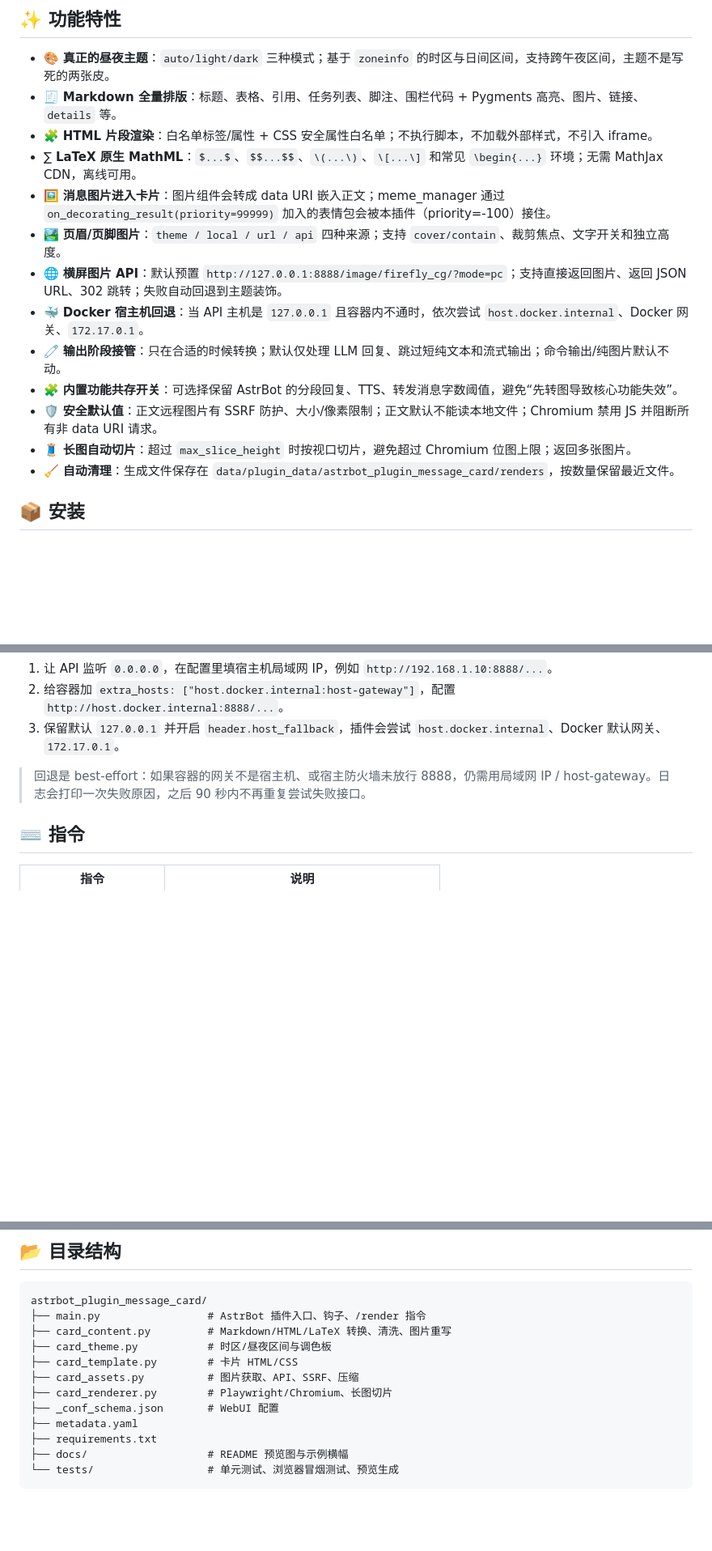
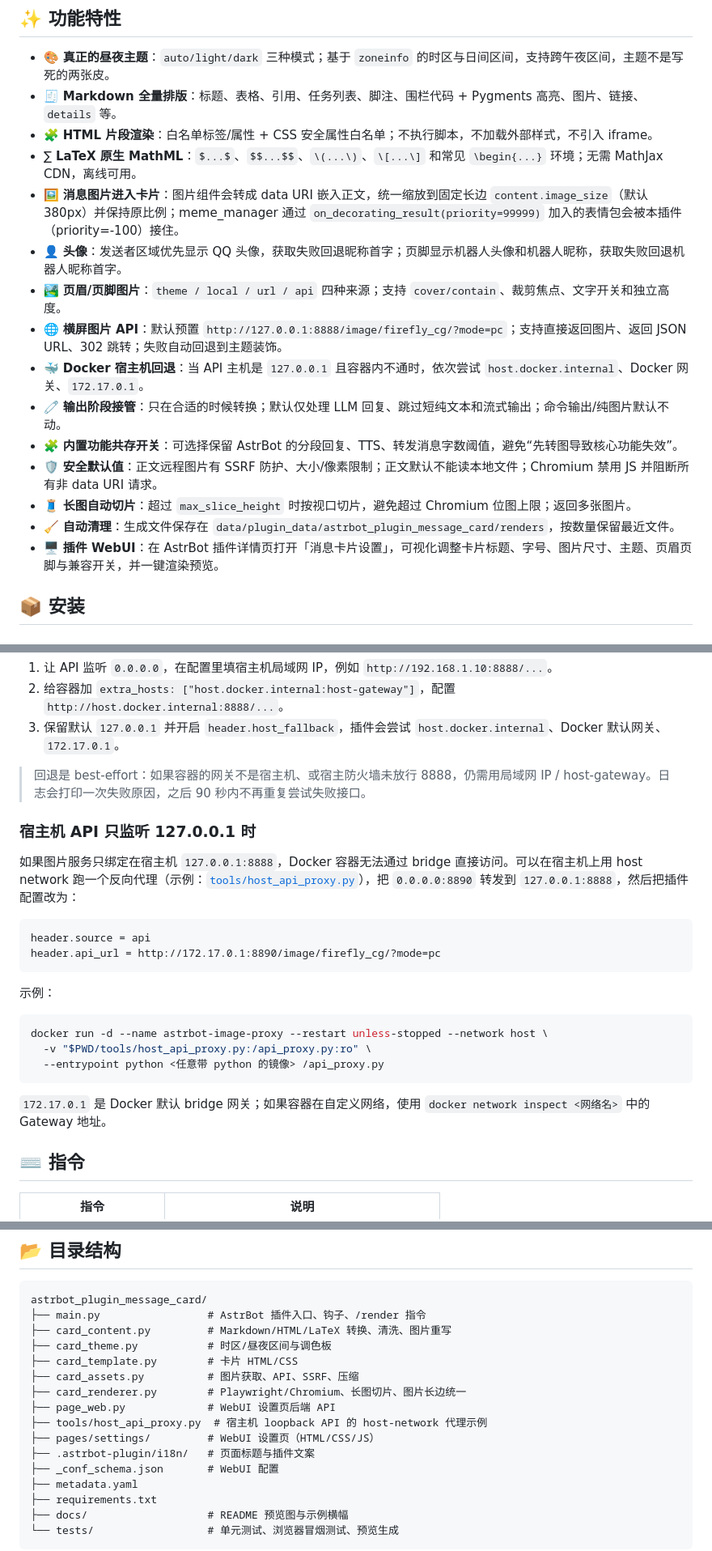
Before and after one commit to XingYunStar/astrbot_plugin_message_card, a Markdown page: README.md, 3 parts joined by grey strips. Shown at 81% size. GitHub-like rendering; blank space fills up the shorter version.

````diff
--- a/README.md
+++ b/README.md
@@ -41,7 +41,8 @@
 - 🧾 **Markdown 全量排版**：标题、表格、引用、任务列表、脚注、围栏代码 + Pygments 高亮、图片、链接、`details` 等。
 - 🧩 **HTML 片段渲染**：白名单标签/属性 + CSS 安全属性白名单；不执行脚本，不加载外部样式，不引入 iframe。
 - ∑ **LaTeX 原生 MathML**：`$...$`、`$$...$$`、`\(...\)`、`\[...\]` 和常见 `\begin{...}` 环境；无需 MathJax CDN，离线可用。
-- 🖼️ **消息图片进入卡片**：图片组件会转成 data URI 嵌入正文；meme_manager 通过 `on_decorating_result(priority=99999)` 加入的表情包会被本插件（priority=-100）接住。
+- 🖼️ **消息图片进入卡片**：图片组件会转成 data URI 嵌入正文，统一缩放到固定长边 `content.image_size`（默认 380px）并保持原比例；meme_manager 通过 `on_decorating_result(priority=99999)` 加入的表情包会被本插件（priority=-100）接住。
+- 👤 **头像**：发送者区域优先显示 QQ 头像，获取失败回退昵称首字；页脚显示机器人头像和机器人昵称，获取失败回退机器人昵称首字。
 - 🏞️ **页眉/页脚图片**：`theme / local / url / api` 四种来源；支持 `cover/contain`、裁剪焦点、文字开关和独立高度。
 - 🌐 **横屏图片 API**：默认预置 `http://127.0.0.1:8888/image/firefly_cg/?mode=pc`；支持直接返回图片、返回 JSON URL、302 跳转；失败自动回退到主题装饰。
 - 🐳 **Docker 宿主机回退**：当 API 主机是 `127.0.0.1` 且容器内不通时，依次尝试 `host.docker.internal`、Docker 网关、`172.17.0.1`。
@@ -50,6 +51,7 @@
 - 🛡️ **安全默认值**：正文远程图片有 SSRF 防护、大小/像素限制；正文默认不能读本地文件；Chromium 禁用 JS 并阻断所有非 data URI 请求。
 - 🧵 **长图自动切片**：超过 `max_slice_height` 时按视口切片，避免超过 Chromium 位图上限；返回多张图片。
 - 🧹 **自动清理**：生成文件保存在 `data/plugin_data/astrbot_plugin_message_card/renders`，按数量保留最近文件。
+- 🖥️ **插件 WebUI**：在 AstrBot 插件详情页打开「消息卡片设置」，可视化调整卡片标题、字号、图片尺寸、主题、页眉页脚与兼容开关，并一键渲染预览。
 
 ## 📦 安装
 
@@ -182,6 +210,25 @@ python -m playwright install-deps chromium
 3. 保留默认 `127.0.0.1` 并开启 `header.host_fallback`，插件会尝试 `host.docker.internal`、Docker 默认网关、`172.17.0.1`。
 
 > 回退是 best-effort：如果容器的网关不是宿主机、或宿主防火墙未放行 8888，仍需用局域网 IP / host-gateway。日志会打印一次失败原因，之后 90 秒内不再重复尝试失败接口。
+
+### 宿主机 API 只监听 127.0.0.1 时
+
+如果图片服务只绑定在宿主机 `127.0.0.1:8888`，Docker 容器无法通过 bridge 直接访问。可以在宿主机上用 host network 跑一个反向代理（示例：[`tools/host_api_proxy.py`](tools/host_api_proxy.py)），把 `0.0.0.0:8890` 转发到 `127.0.0.1:8888`，然后把插件配置改为：
+
+```text
+header.source = api
+header.api_url = http://172.17.0.1:8890/image/firefly_cg/?mode=pc
+```
+
+示例：
+
+```bash
+docker run -d --name astrbot-image-proxy --restart unless-stopped --network host \
+  -v "$PWD/tools/host_api_proxy.py:/api_proxy.py:ro" \
+  --entrypoint python <任意带 python 的镜像> /api_proxy.py
+```
+
+`172.17.0.1` 是 Docker 默认 bridge 网关；如果容器在自定义网络，使用 `docker network inspect <网络名>` 中的 Gateway 地址。
 
 ## ⌨️ 指令
 
@@ -353,7 +400,11 @@ astrbot_plugin_message_card/
 ├── card_theme.py           # 时区/昼夜区间与调色板
 ├── card_template.py        # 卡片 HTML/CSS
 ├── card_assets.py          # 图片获取、API、SSRF、压缩
-├── card_renderer.py        # Playwright/Chromium、长图切片
+├── card_renderer.py        # Playwright/Chromium、长图切片、图片长边统一
+├── page_web.py             # WebUI 设置页后端 API
+├── tools/host_api_proxy.py  # 宿主机 loopback API 的 host-network 代理示例
+├── pages/settings/         # WebUI 设置页（HTML/CSS/JS）
+├── .astrbot-plugin/i18n/   # 页面标题与插件文案
 ├── _conf_schema.json       # WebUI 配置
 ├── metadata.yaml
 ├── requirements.txt
````
Also changed, not shown: other parts of README.md (+29 -3 lines), docs/preview-dark.png, docs/preview-light.png, 11 other files.
